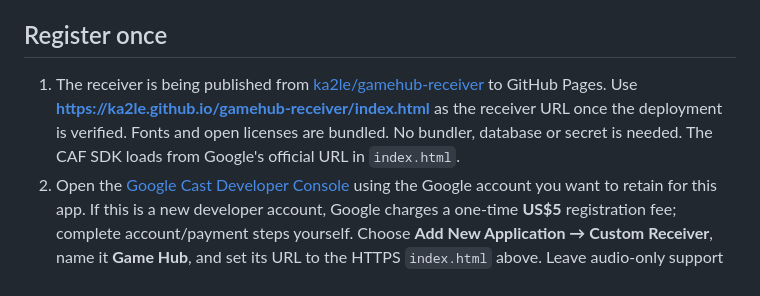
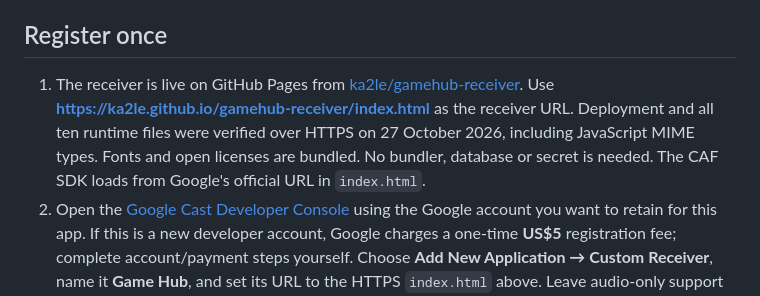
Before and after one commit to ka2le/gamehub-receiver, a Markdown page: README.md, the part around the change. GitHub-like rendering.

Commit message:
Document verified live receiver and remaining Cast setup

```diff
--- a/README.md
+++ b/README.md
@@ -4,7 +4,7 @@ A custom Google Cast Web Receiver for the native Android sender. It displays the
 
 ## Register once
 
-1. The receiver is being published from [ka2le/gamehub-receiver](https://github.com/ka2le/gamehub-receiver) to GitHub Pages. Use **https://ka2le.github.io/gamehub-receiver/index.html** as the receiver URL once the deployment is verified. Fonts and open licenses are bundled. No bundler, database or secret is needed. The CAF SDK loads from Google's official URL in `index.html`.
+1. The receiver is live on GitHub Pages from [ka2le/gamehub-receiver](https://github.com/ka2le/gamehub-receiver). Use **https://ka2le.github.io/gamehub-receiver/index.html** as the receiver URL. Deployment and all ten runtime files were verified over HTTPS on 27 October 2026, including JavaScript MIME types. Fonts and open licenses are bundled. No bundler, database or secret is needed. The CAF SDK loads from Google's official URL in `index.html`.
 2. Open the [Google Cast Developer Console](https://cast.google.com/publish/) using the Google account you want to retain for this app. If this is a new developer account, Google charges a one-time **US$5** registration fee; complete account/payment steps yourself. Choose **Add New Application → Custom Receiver**, name it **Game Hub**, and set its URL to the HTTPS `index.html` above. Leave audio-only support and relay casting off for this local TV game. Save and copy the receiver application ID. Keep the application unpublished for personal testing.
 3. In **Devices → Add New Device**, register your Chromecast's Cast serial number. You can find it by casting the Developer Console page from Chrome to the TV; for Android/Google TV use the software Cast serial, which can differ from the hardware serial. Wait at least **15 minutes**, check for **Ready for Testing**, then unplug/reconnect the Chromecast's power. Follow any console prompts about sharing Cast device information.
 4. In Game Hub, open **Cast → Game Hub Cast setup**, enter the eight-character receiver app ID, and save. The sender changes its discovery filter without an APK rebuild.
```
